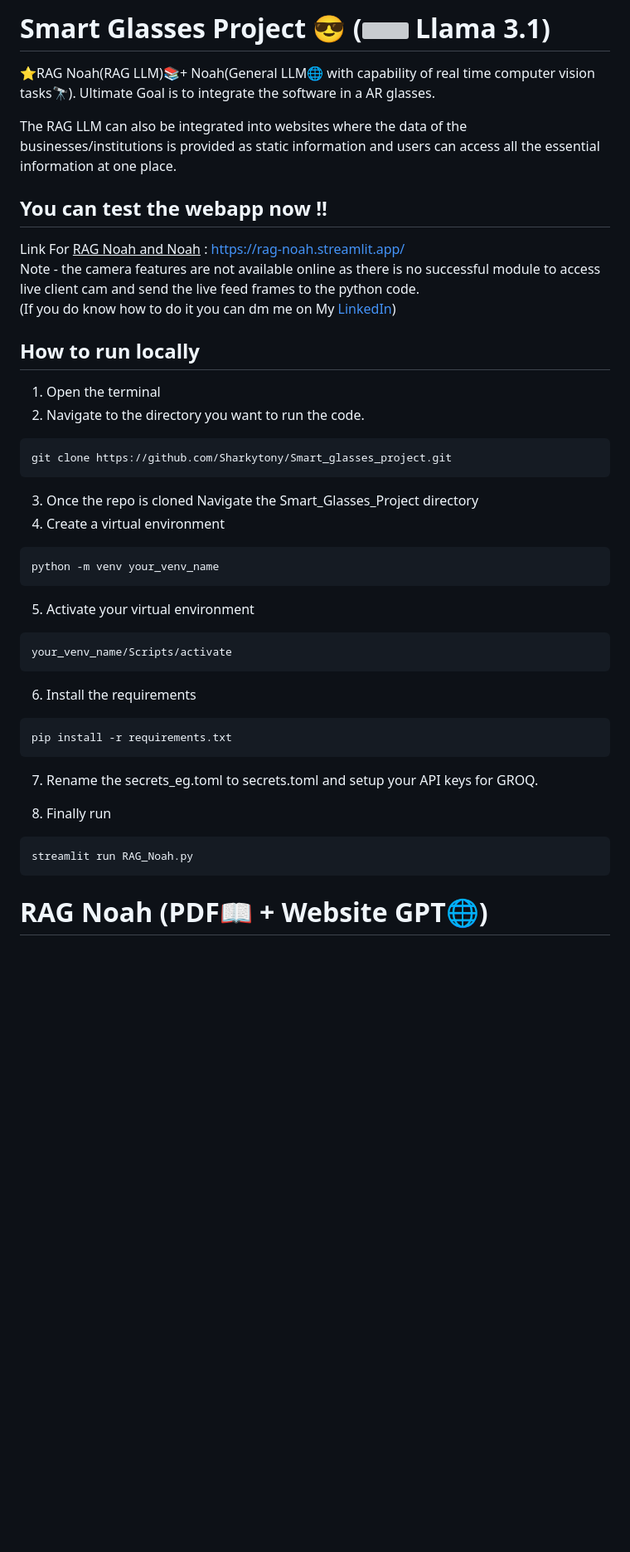
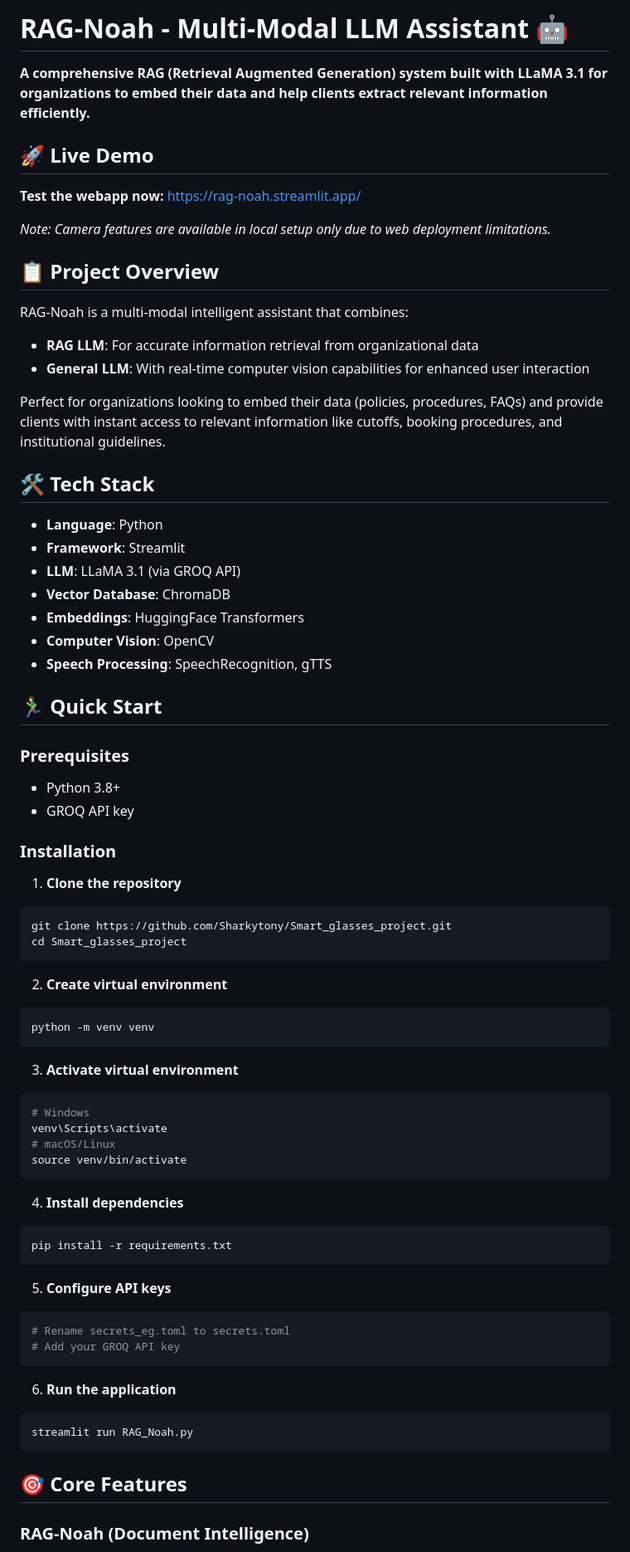
Before and after one commit to anthonyrodrigues443/RAG-Noah-Multi-Modal-LLM-Assistant, a Markdown page: README.md, the part around one of its changes. Shown at 83% size. Drawn GitHub-style; blank space fills up the shorter version; grey boxes are pictures that could not be loaded.

````diff
--- a/README.md
+++ b/README.md
@@ -1,41 +1,74 @@
-# Smart Glasses Project 😎 (<img src="https://1000logos.net/wp-content/uploads/2021/10/logo-Meta.png" width=50> Llama 3.1)
+# RAG-Noah - Multi-Modal LLM Assistant 🤖
 
+**A comprehensive RAG (Retrieval Augmented Generation) system built with LLaMA 3.1 for organizations to embed their data and help clients extract relevant information efficiently.**
 
-⭐RAG Noah(RAG LLM)📚+ Noah(General LLM🌐 with capability of real time computer vision tasks🔭).  Ultimate Goal is to integrate the software in a AR glasses.
+## 🚀 Live Demo
+**Test the webapp now:** https://rag-noah.streamlit.app/
 
-The RAG LLM can also be integrated into websites where the data of the businesses/institutions is provided as static information and users can access all the essential information at one place.
+*Note: Camera features are available in local setup only due to web deployment limitations.*
 
-## You can test the webapp now !!
-Link For <u>RAG Noah and Noah</u> : https://rag-noah.streamlit.app/<br>
-Note - the camera features are not available online as there is no successful module to access live client cam and send the live feed frames to the python code.<br>
-(If you do know how to do it you can dm me on My <a href="https://www.linkedin.com/in/anthonyrodrigues443">LinkedIn</a>)
+## 📋 Project Overview
 
-## How to run locally
-1. Open the terminal
-2. Navigate to the directory you want to run the code.
+RAG-Noah is a multi-modal intelligent assistant that combines:
+- **RAG LLM**: For accurate information retrieval from organizational data
+- **General LLM**: With real-time computer vision capabilities for enhanced user interaction
+
+Perfect for organizations looking to embed their data (policies, procedures, FAQs) and provide clients with instant access to relevant information like cutoffs, booking procedures, and institutional guidelines.
+
+## 🛠️ Tech Stack
+
+- **Language**: Python
+- **Framework**: Streamlit
+- **LLM**: LLaMA 3.1 (via GROQ API)
+- **Vector Database**: ChromaDB
+- **Embeddings**: HuggingFace Transformers
+- **Computer Vision**: OpenCV
+- **Speech Processing**: SpeechRecognition, gTTS
+
+## 🏃‍♂️ Quick Start
+
+### Prerequisites
+- Python 3.8+
+- GROQ API key
+
+### Installation
+
+1. **Clone the repository**
+```bash
+git clone https://github.com/Sharkytony/Smart_glasses_project.git
+cd Smart_glasses_project
 ```
-git clone https://github.com/Sharkytony/Smart_glasses_project.git
+
+2. **Create virtual environment**
+```bash
+python -m venv venv
 ```
-3. Once the repo is cloned Navigate the Smart_Glasses_Project directory
-4. Create a virtual environment
+
+3. **Activate virtual environment**
+```bash
+# Windows
+venv\Scripts\activate
+# macOS/Linux
+source venv/bin/activate
 ```
-python -m venv your_venv_name
-```
-5. Activate your virtual environment
-```
-your_venv_name/Scripts/activate
-```
-6. Install the requirements
-```
+
+4. **Install dependencies**
+```bash
 pip install -r requirements.txt
 ```
-7. Rename the secrets_eg.toml to secrets.toml and setup your API keys for GROQ.
 
-8. Finally run
+5. **Configure API keys**
+```bash
+# Rename secrets_eg.toml to secrets.toml
+# Add your GROQ API key
 ```
+
+6. **Run the application**
+```bash
 streamlit run RAG_Noah.py
 ```
 
+## 🎯 Core Features
 
-# RAG Noah (PDF📖 + Website GPT🌐)
+### RAG-Noah (Document Intelligence)
 
````
Also changed, not shown: other parts of README.md (+76 -67 lines).
